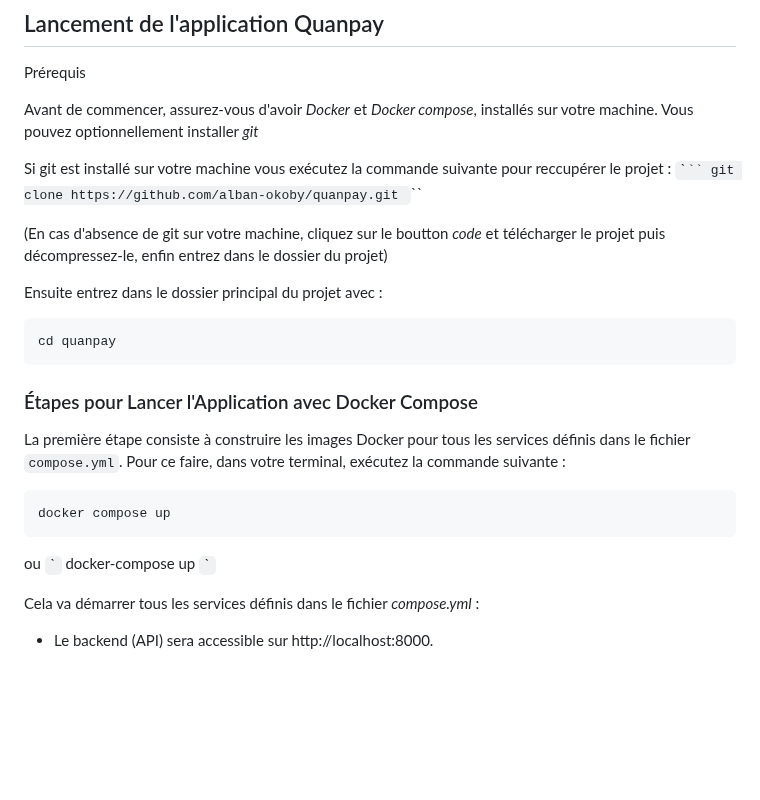
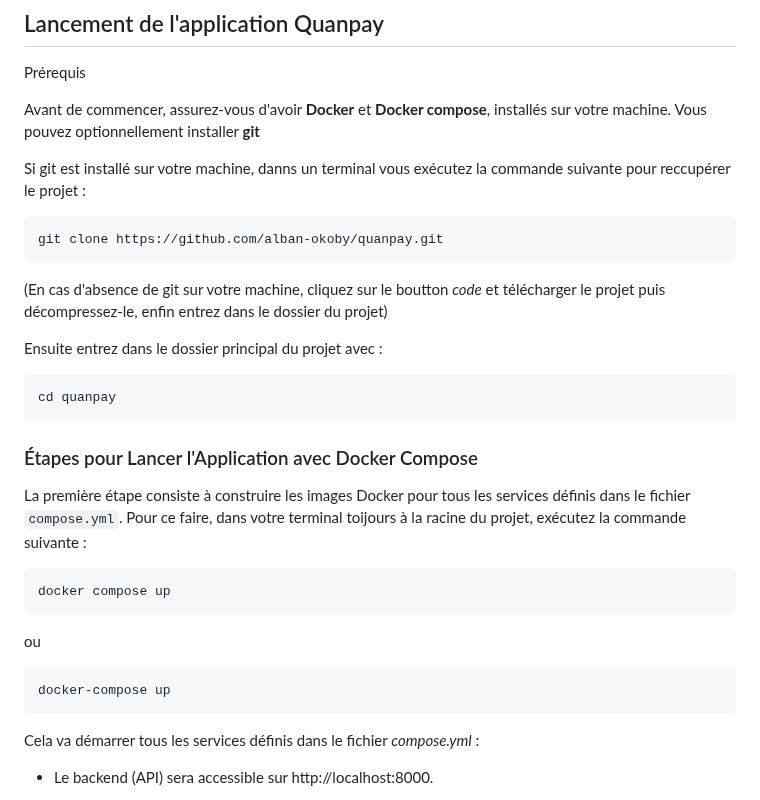
Before and after one commit to alban-okoby/quanpay, a Markdown page: README.md, the part around one of its changes. GitHub-like rendering; blank space fills up the shorter version.

````diff
--- a/README.md
+++ b/README.md
@@ -8,30 +8,32 @@ Voici la structure de répertoires de l'application
 ## Lancement de l'application Quanpay
 Prérequis
 
-Avant de commencer, assurez-vous d'avoir *Docker* et *Docker compose*, installés sur votre machine.
-Vous pouvez optionnellement installer *git*
+Avant de commencer, assurez-vous d'avoir **Docker** et **Docker compose**, installés sur votre machine.
+Vous pouvez optionnellement installer **git**
 
-Si git est installé sur votre machine vous exécutez la commande suivante pour reccupérer le projet :
-`ˋ``
+Si git est installé sur votre machine, danns un terminal vous exécutez la commande suivante pour reccupérer le projet :
+
+```
 git clone https://github.com/alban-okoby/quanpay.git
-`ˋ`
+```
 
 (En cas d'absence de git sur votre machine, cliquez sur le boutton *code* et télécharger le projet puis décompressez-le, enfin entrez dans le dossier du projet)
 
 Ensuite entrez dans le dossier principal du projet avec :
+
 ```
 cd quanpay
 ```
 
 ### Étapes pour Lancer l'Application avec Docker Compose
-La première étape consiste à construire les images Docker pour tous les services définis dans le fichier ```compose.yml```. Pour ce faire, dans votre terminal, exécutez la commande suivante :
+La première étape consiste à construire les images Docker pour tous les services définis dans le fichier ```compose.yml```. Pour ce faire, dans votre terminal toijours à la racine du projet, exécutez la commande suivante :
 ```
 docker compose up
 ```
 ou
-`ˋ`
+```
 docker-compose up
-`ˋ`
+```
 
 Cela va démarrer tous les services définis dans le fichier *compose.yml* :
 
````
Also changed, not shown: other parts of README.md (+73 -0 lines).
